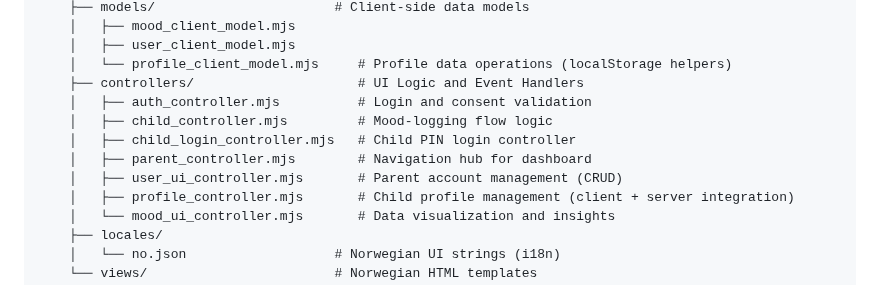
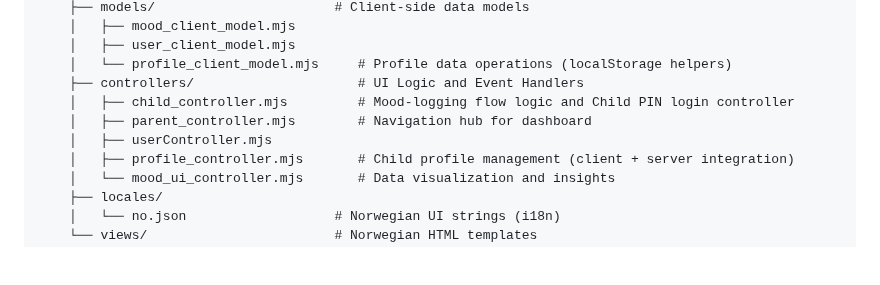
Before and after one commit to HannahEleenN/MM207_MoodMate_app, a Markdown page: README.md, the part around the change. Drawn GitHub-style; blank space fills up the shorter version.

Commit message:
Refactor controller descriptions in README
Consolidate child controller descriptions and rename user UI controller.

```diff
--- a/README.md
+++ b/README.md
@@ -71,11 +71,9 @@ The following table outlines the core features for the Minimum Viable Product (M
     │   ├── user_client_model.mjs
     │   └── profile_client_model.mjs     # Profile data operations (localStorage helpers)
     ├── controllers/                     # UI Logic and Event Handlers
-    │   ├── auth_controller.mjs          # Login and consent validation
-    │   ├── child_controller.mjs         # Mood-logging flow logic
-    │   ├── child_login_controller.mjs   # Child PIN login controller
+    │   ├── child_controller.mjs         # Mood-logging flow logic and Child PIN login controller
     │   ├── parent_controller.mjs        # Navigation hub for dashboard
-    │   ├── user_ui_controller.mjs       # Parent account management (CRUD)
+    │   ├── userController.mjs
     │   ├── profile_controller.mjs       # Child profile management (client + server integration)
     │   └── mood_ui_controller.mjs       # Data visualization and insights
     ├── locales/
```
